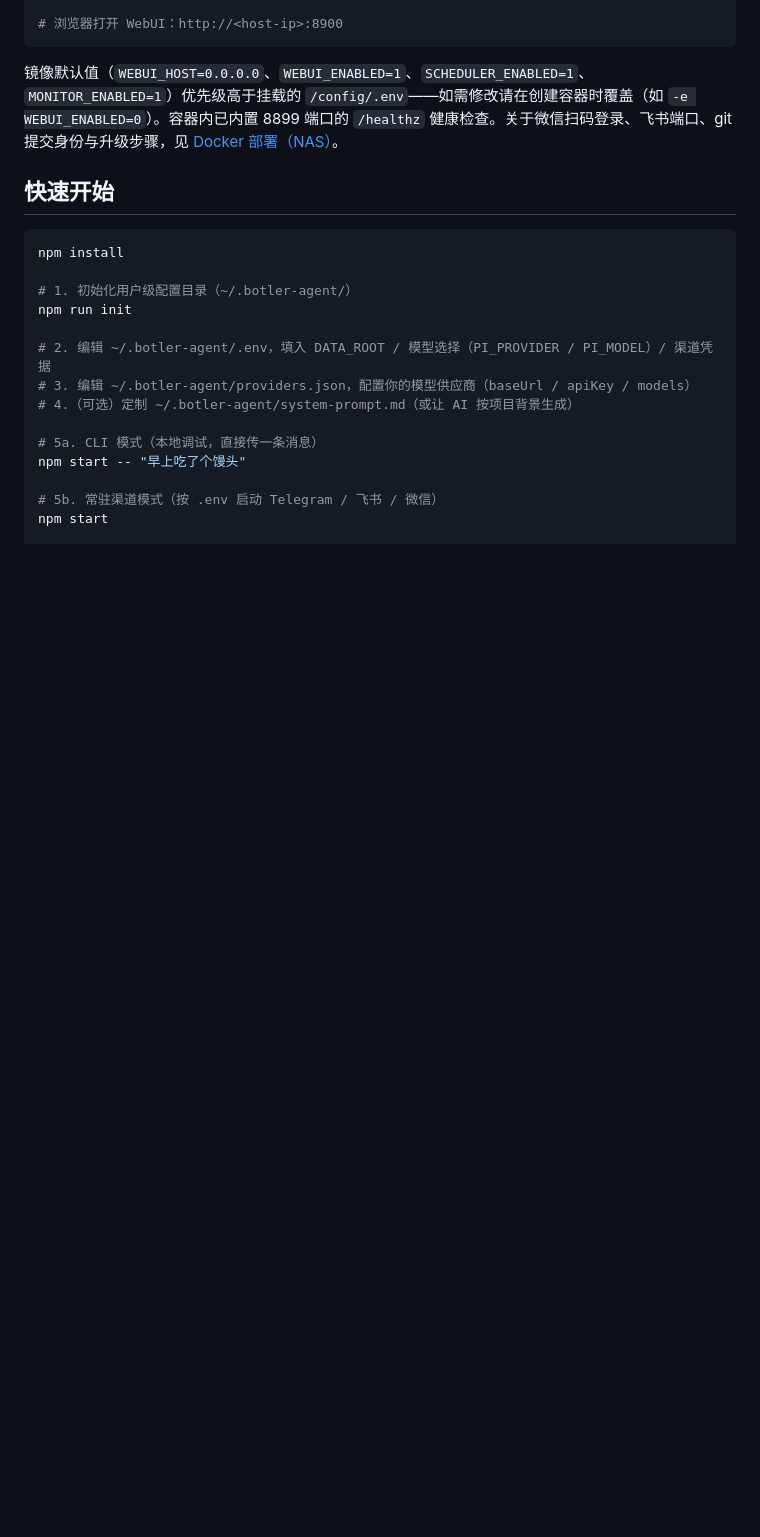
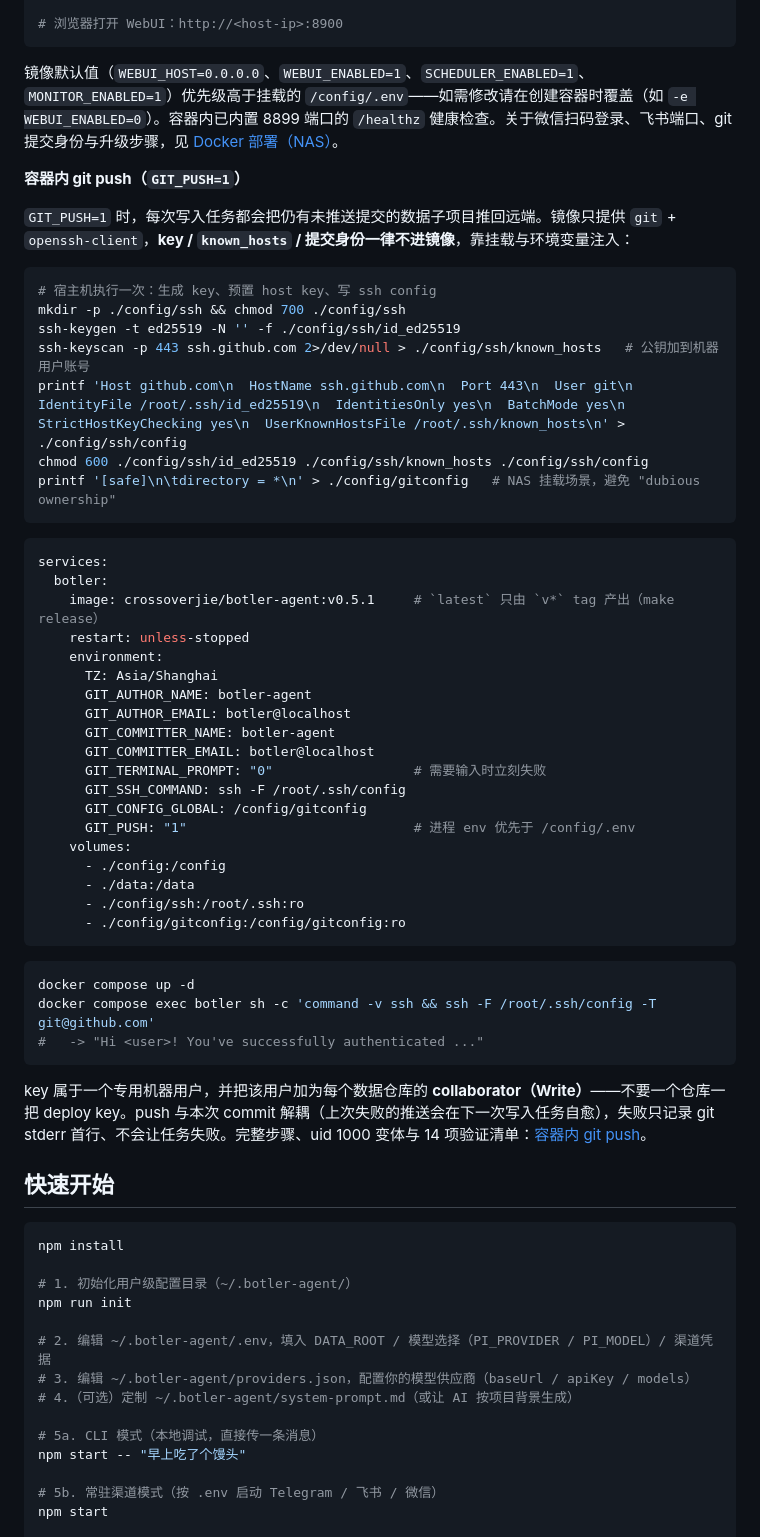
Before and after one commit to crossoverJie/botler-agent, a Markdown page: README-ZH.md, the part around the change. Rendered like a GitHub page; blank space fills up the shorter version.

````diff
--- a/README-ZH.md
+++ b/README-ZH.md
@@ -95,6 +95,50 @@ docker run -d --name botler --restart unless-stopped \
 ```
 
 镜像默认值（`WEBUI_HOST=0.0.0.0`、`WEBUI_ENABLED=1`、`SCHEDULER_ENABLED=1`、`MONITOR_ENABLED=1`）优先级高于挂载的 `/config/.env`——如需修改请在创建容器时覆盖（如 `-e WEBUI_ENABLED=0`）。容器内已内置 8899 端口的 `/healthz` 健康检查。关于微信扫码登录、飞书端口、git 提交身份与升级步骤，见 [Docker 部署（NAS）](docs/docker.md)。
+
+**容器内 git push（`GIT_PUSH=1`）**
+
+`GIT_PUSH=1` 时，每次写入任务都会把仍有未推送提交的数据子项目推回远端。镜像只提供 `git` + `openssh-client`，**key / `known_hosts` / 提交身份一律不进镜像**，靠挂载与环境变量注入：
+
+```bash
+# 宿主机执行一次：生成 key、预置 host key、写 ssh config
+mkdir -p ./config/ssh && chmod 700 ./config/ssh
+ssh-keygen -t ed25519 -N '' -f ./config/ssh/id_ed25519
+ssh-keyscan -p 443 ssh.github.com 2>/dev/null > ./config/ssh/known_hosts   # 公钥加到机器用户账号
+printf 'Host github.com\n  HostName ssh.github.com\n  Port 443\n  User git\n  IdentityFile /root/.ssh/id_ed25519\n  IdentitiesOnly yes\n  BatchMode yes\n  StrictHostKeyChecking yes\n  UserKnownHostsFile /root/.ssh/known_hosts\n' > ./config/ssh/config
+chmod 600 ./config/ssh/id_ed25519 ./config/ssh/known_hosts ./config/ssh/config
+printf '[safe]\n\tdirectory = *\n' > ./config/gitconfig   # NAS 挂载场景，避免 "dubious ownership"
+```
+
+```yaml
+services:
+  botler:
+    image: crossoverjie/botler-agent:v0.5.1     # `latest` 只由 `v*` tag 产出（make release）
+    restart: unless-stopped
+    environment:
+      TZ: Asia/Shanghai
+      GIT_AUTHOR_NAME: botler-agent
+      GIT_AUTHOR_EMAIL: botler@localhost
+      GIT_COMMITTER_NAME: botler-agent
+      GIT_COMMITTER_EMAIL: botler@localhost
+      GIT_TERMINAL_PROMPT: "0"                  # 需要输入时立刻失败
+      GIT_SSH_COMMAND: ssh -F /root/.ssh/config
+      GIT_CONFIG_GLOBAL: /config/gitconfig
+      GIT_PUSH: "1"                             # 进程 env 优先于 /config/.env
+    volumes:
+      - ./config:/config
+      - ./data:/data
+      - ./config/ssh:/root/.ssh:ro
+      - ./config/gitconfig:/config/gitconfig:ro
+```
+
+```bash
+docker compose up -d
+docker compose exec botler sh -c 'command -v ssh && ssh -F /root/.ssh/config -T git@github.com'
+#   -> "Hi <user>! You've successfully authenticated ..."
+```
+
+key 属于一个专用机器用户，并把该用户加为每个数据仓库的 **collaborator（Write）**——不要一个仓库一把 deploy key。push 与本次 commit 解耦（上次失败的推送会在下一次写入任务自愈），失败只记录 git stderr 首行、不会让任务失败。完整步骤、uid 1000 变体与 14 项验证清单：[容器内 git push](docs/docker-git-push.md)。
 
 ## 快速开始
 
````
Also changed, not shown: README.md (+44 -0 lines).
